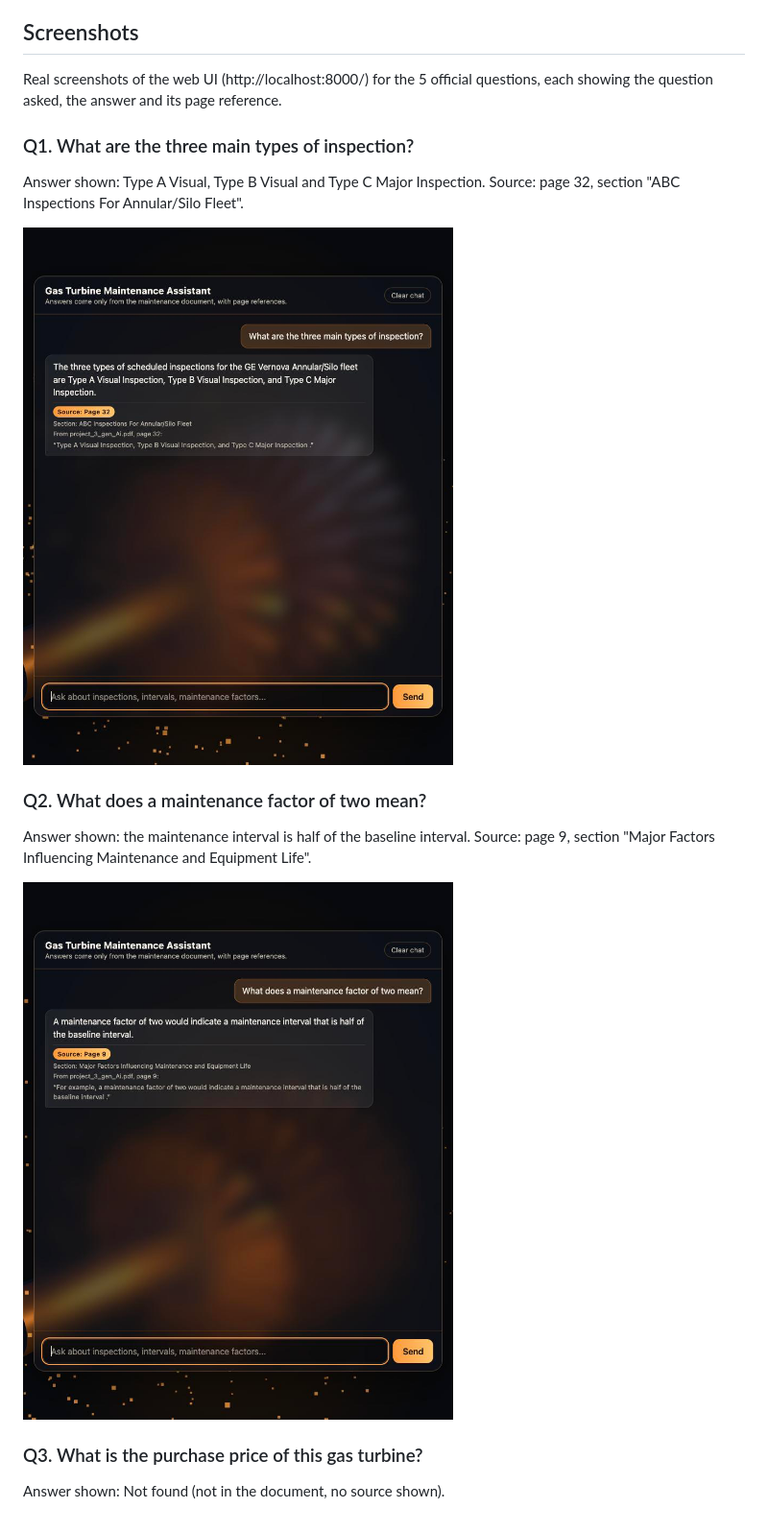
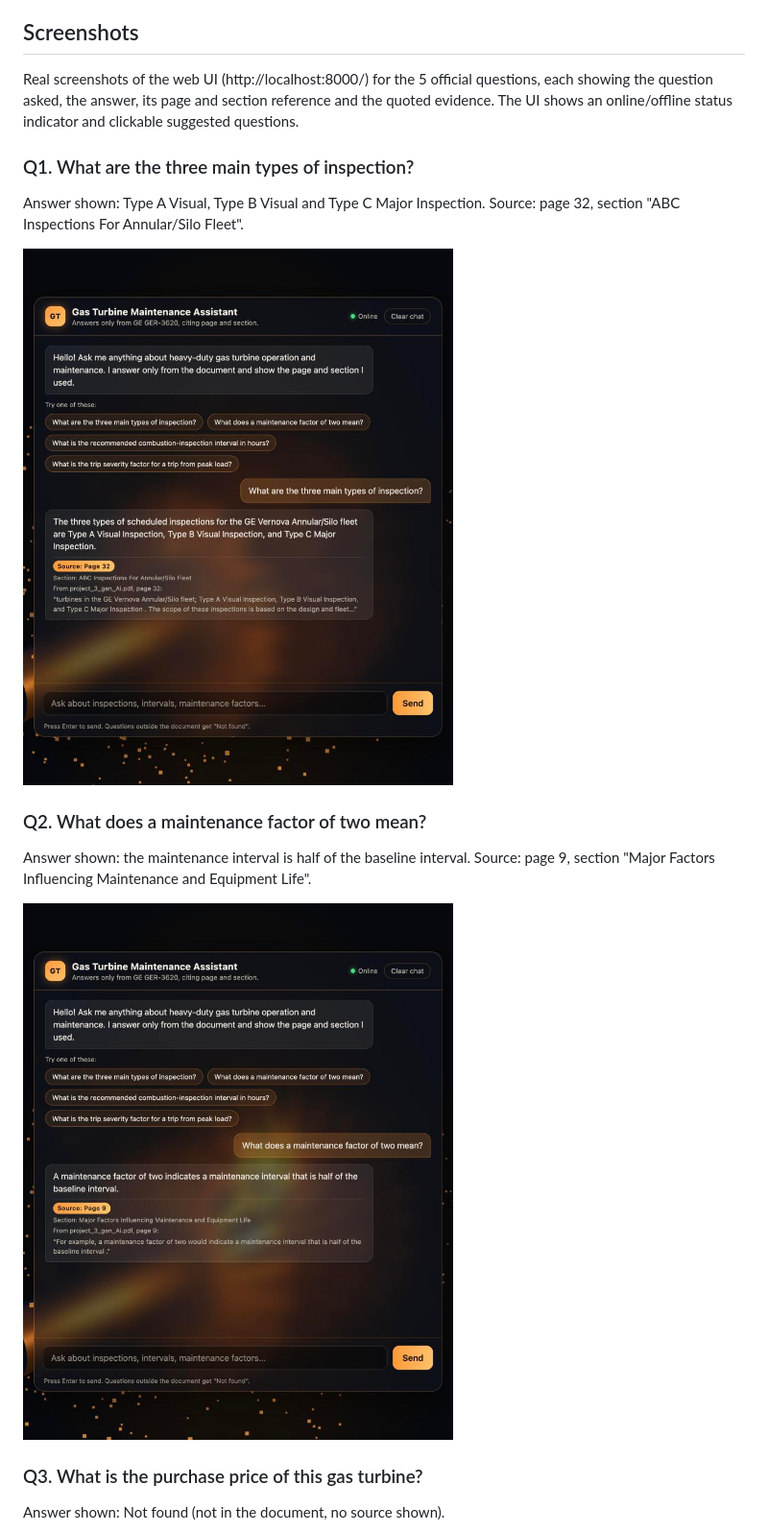
Before and after one commit to Sagar07Kr/gas-turbine-maintenance-assistant, a Markdown page: README.md, the part around one of its changes. Shown at 96% size. Rendered like a GitHub page; pictures changed too: screenshots/q1.png, screenshots/q2.png.

Commit message:
README: screenshots of the updated UI for all 5 official questions
Co-Authored-By: Claude Opus 5.5 <noreply@anthropic.com>

```diff
--- a/README.md
+++ b/README.md
@@ -229,7 +229,7 @@ Official assignment questions, real output of `python run_questions.py`. Plain-t
 
 ## Screenshots
 
-Real screenshots of the web UI (http://localhost:8000/) for the 5 official questions, each showing the question asked, the answer and its page reference.
+Real screenshots of the web UI (http://localhost:8000/) for the 5 official questions, each showing the question asked, the answer, its page and section reference and the quoted evidence. The UI shows an online/offline status indicator and clickable suggested questions.
 
 ### Q1. What are the three main types of inspection?
 
```
Also changed, not shown: other parts of README.md (+1 -1 lines), screenshots/q3.png, screenshots/q4.png, screenshots/q5.png.
